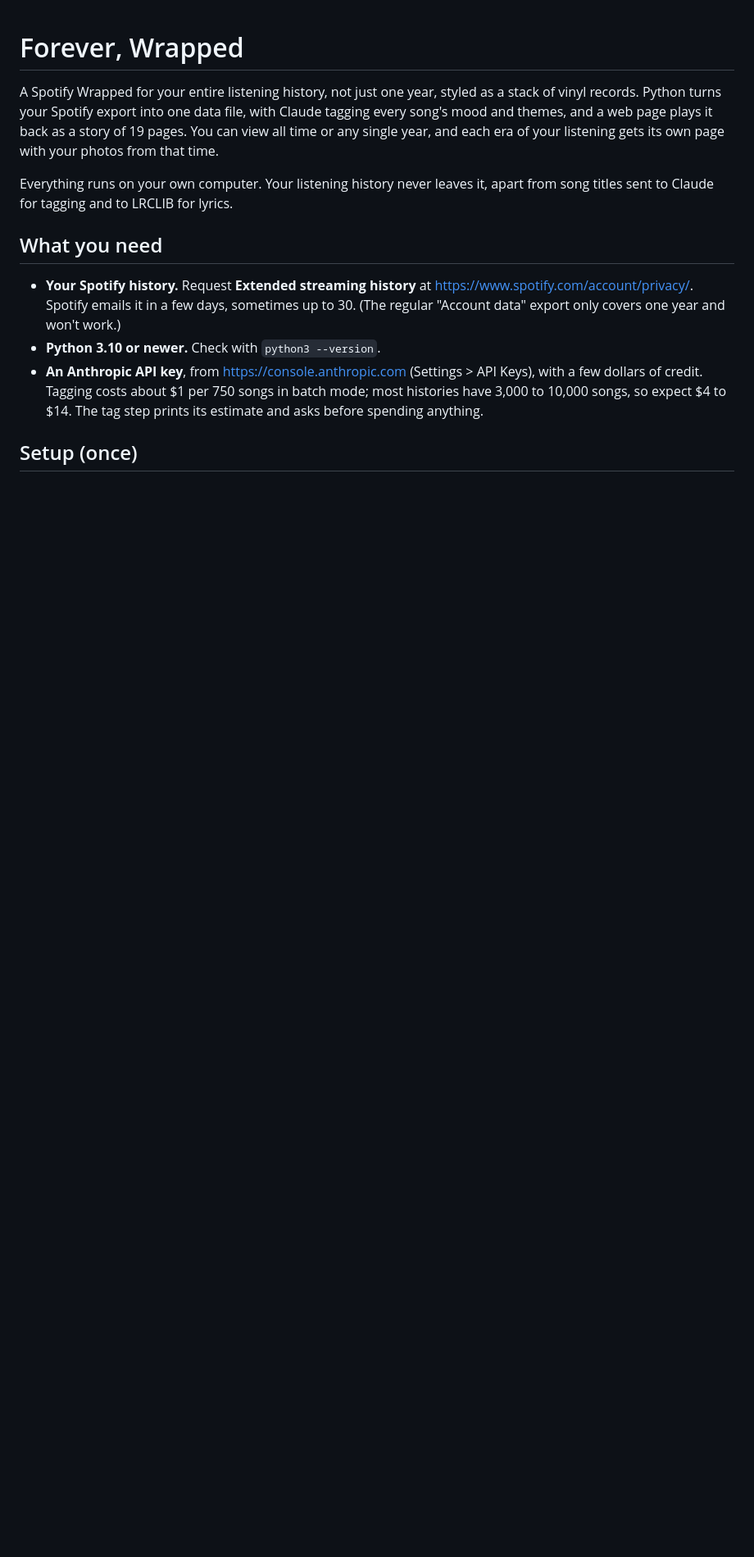
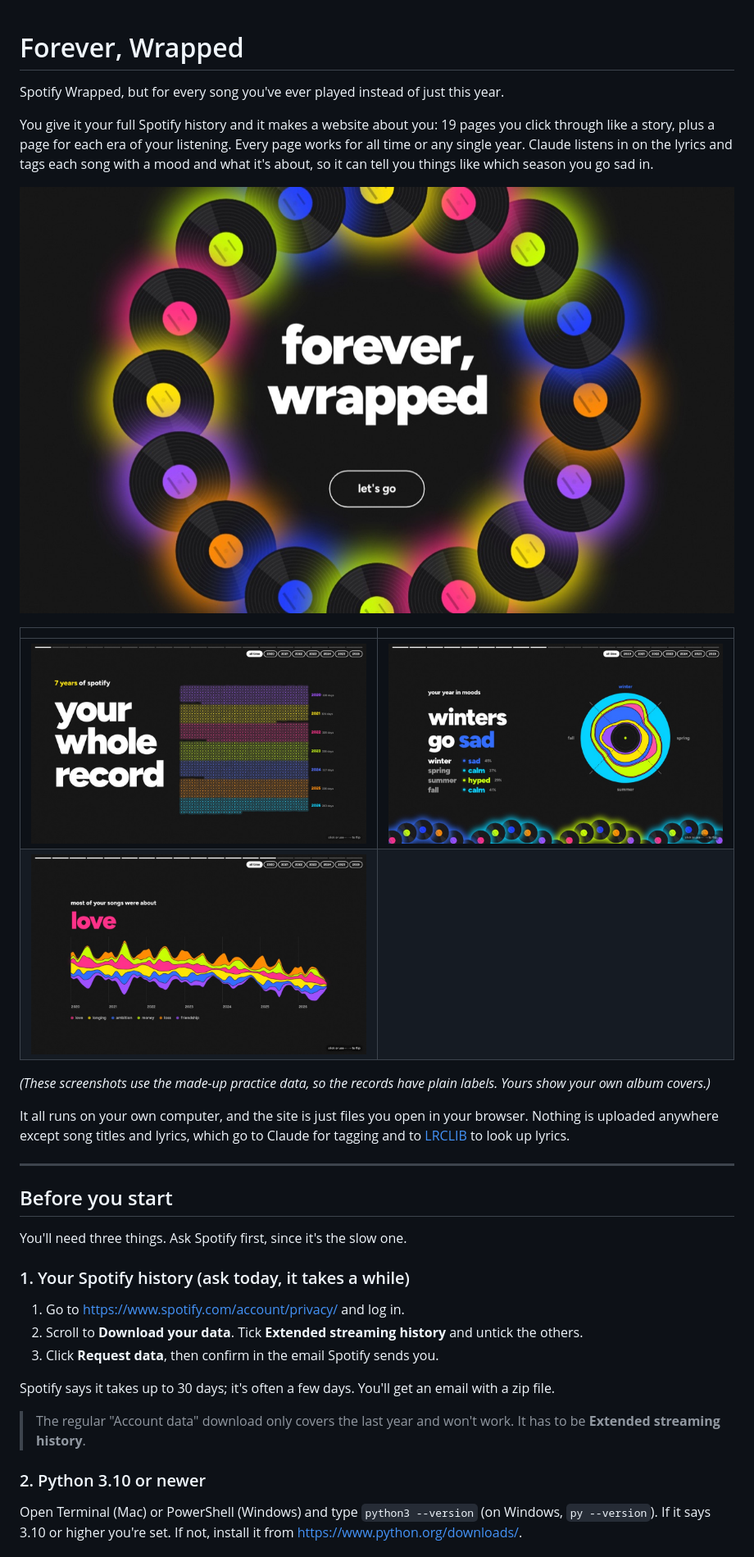
Before and after one commit to avalonsueiro/forever-wrapped, a Markdown page: README.md, the part around the change printed below. Shown: that part at 82% size. GitHub-like rendering; pictures changed too: docs/seasons.jpg (added), docs/themes.jpg (added), docs/title.jpg (added); blank space fills up the shorter version.

```diff
--- a/README.md
+++ b/README.md
@@ -1,21 +1,46 @@
 # Forever, Wrapped
 
-A Spotify Wrapped for your entire listening history, not just one year, styled as a stack of vinyl
-records. Python turns your Spotify export into one data file, with Claude tagging every song's mood
-and themes, and a web page plays it back as a story of 19 pages. You can view all time or any single
-year, and each era of your listening gets its own page with your photos from that time.
+Spotify Wrapped, but for every song you've ever played instead of just this year.
 
-Everything runs on your own computer. Your listening history never leaves it, apart from song titles
-sent to Claude for tagging and to LRCLIB for lyrics.
+You give it your full Spotify history and it makes a website about you: 19 pages you click through
+like a story, plus a page for each era of your listening. Every page works for all time or any
+single year. Claude listens in on the lyrics and tags each song with a mood and what it's about, so
+it can tell you things like which season you go sad in.
 
-## What you need
+![The title page](docs/title.jpg)
 
-- **Your Spotify history.** Request **Extended streaming history** at
-  https://www.spotify.com/account/privacy/. Spotify emails it in a few days, sometimes up to 30.
-  (The regular "Account data" export only covers one year and won't work.)
-- **Python 3.10 or newer.** Check with `python3 --version`.
-- **An Anthropic API key**, from https://console.anthropic.com (Settings > API Keys), with a few
-  dollars of credit. Tagging costs about $1 per 750 songs in batch mode; most histories have 3,000 to
-  10,000 songs, so expect $4 to $14. The tag step prints its estimate and asks before spending anything.
+| | |
+|---|---|
+| ![Every day you've listened, one record per day](docs/whole-record.jpg) | ![Your moods by season](docs/seasons.jpg) |
+| ![What your songs were about over time](docs/themes.jpg) | |
 
-## Setup (once)
+*(These screenshots use the made-up practice data, so the records have plain labels. Yours show
+your own album covers.)*
+
+It all runs on your own computer, and the site is just files you open in your browser. Nothing is
+uploaded anywhere except song titles and lyrics, which go to Claude for tagging and to
+[LRCLIB](https://lrclib.net) to look up lyrics.
+
+---
+
+## Before you start
+
+You'll need three things. Ask Spotify first, since it's the slow one.
+
+### 1. Your Spotify history (ask today, it takes a while)
+
+1. Go to https://www.spotify.com/account/privacy/ and log in.
+2. Scroll to **Download your data**. Tick **Extended streaming history** and untick the others.
+3. Click **Request data**, then confirm in the email Spotify sends you.
+
+Spotify says it takes up to 30 days; it's often a few days. You'll get an email with a zip file.
+
+> The regular "Account data" download only covers the last year and won't work. It has to be
+> **Extended streaming history**.
+
+### 2. Python 3.10 or newer
+
+Open Terminal (Mac) or PowerShell (Windows) and type `python3 --version` (on Windows,
+`py --version`). If it says 3.10 or higher you're set. If not, install it from
+https://www.python.org/downloads/.
+
```
Also changed, not shown: other parts of README.md (+153 -54 lines), 4 other files.
